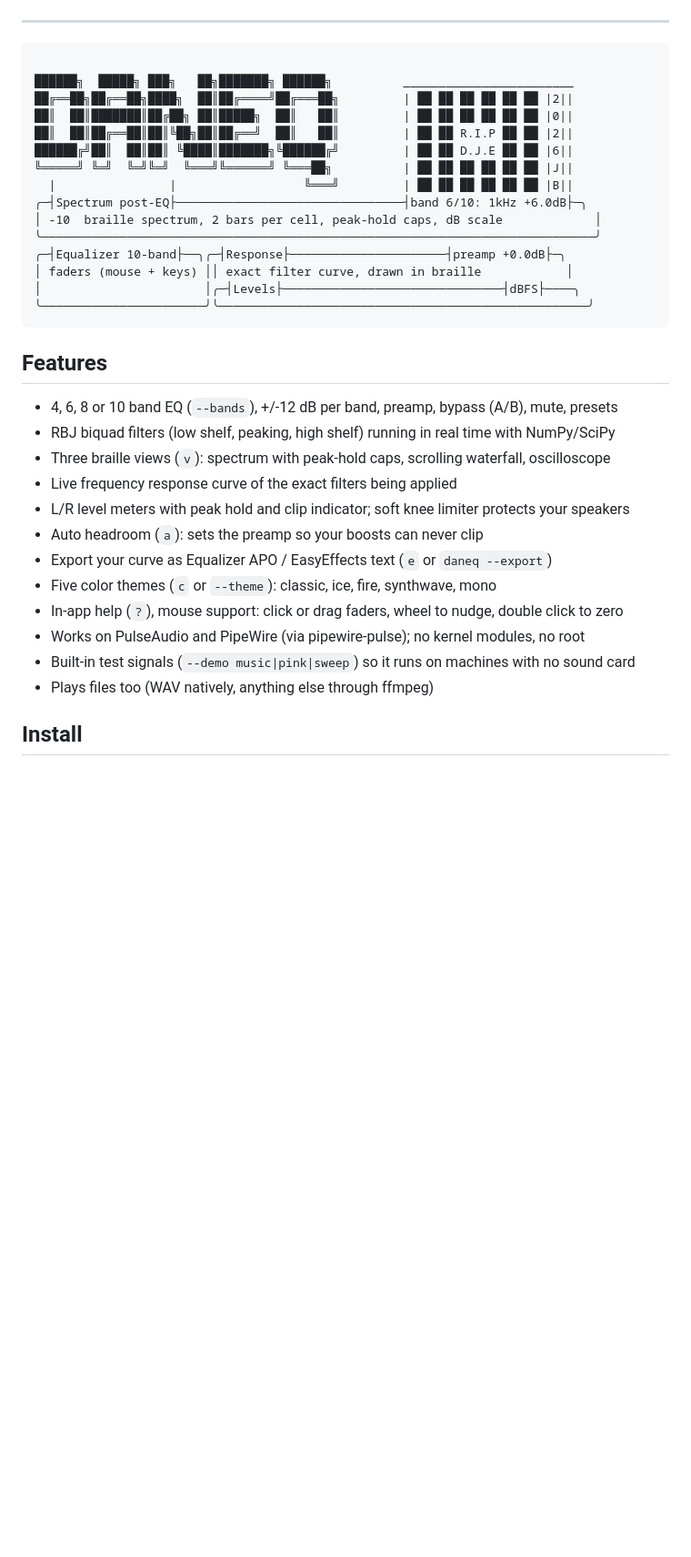
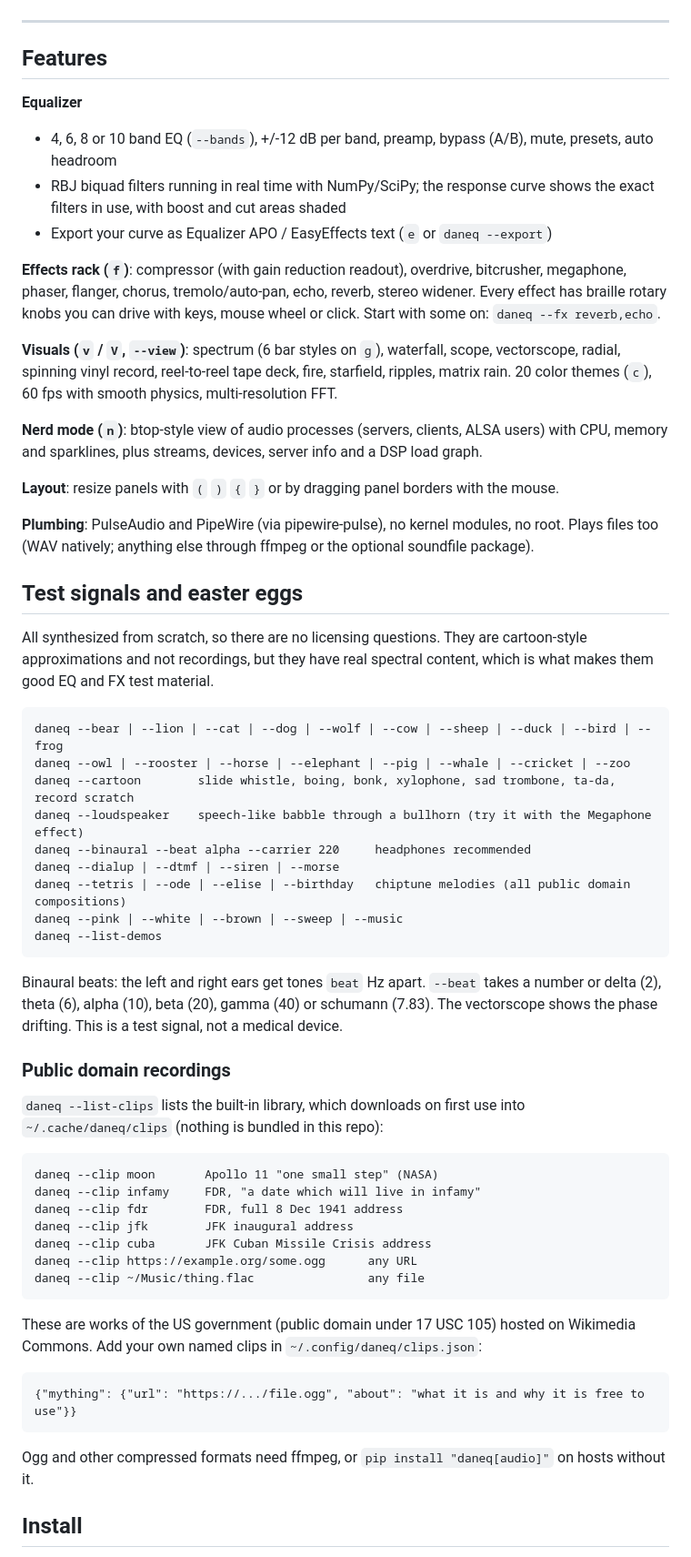
Before and after one commit to fourzerosix/DanEQ, a Markdown page: README.md, the part around one of its changes. Shown at 91% size. Rendered like a GitHub page; blank space fills up the shorter version.

````diff
--- a/README.md
+++ b/README.md
@@ -16,38 +16,74 @@ shown in the UI (worst error is 0.000 dB across 4, 6, 8 and 10 band layouts).
 
 ---
 
-```text
+## Features
 
-██████╗  █████╗ ███╗   ██╗███████╗ ██████╗          ________________________
-██╔══██╗██╔══██╗████╗  ██║██╔════╝██╔═══██╗         | ██ ██ ██ ██ ██ ██ |2||
-██║  ██║███████║██╔██╗ ██║█████╗  ██║   ██║         | ██ ██ ██ ██ ██ ██ |0||
-██║  ██║██╔══██║██║╚██╗██║██╔══╝  ██║   ██║         | ██ ██ R.I.P ██ ██ |2||
-██████╔╝██║  ██║██║ ╚████║███████╗╚██████╔╝         | ██ ██ D.J.E ██ ██ |6||
-╚═════╝ ╚═╝  ╚═╝╚═╝  ╚═══╝╚══════╝ ╚═══██╗          | ██ ██ ██ ██ ██ ██ |J||
-  |                |                  ╚═══╝         | ██ ██ ██ ██ ██ ██ |B||
-╭─┤Spectrum post-EQ├────────────────────────────────┤band 6/10: 1kHz +6.0dB├─╮
-│ -10  braille spectrum, 2 bars per cell, peak-hold caps, dB scale             │
-╰──────────────────────────────────────────────────────────────────────────────╯
-╭─┤Equalizer 10-band├──╮╭─┤Response├──────────────────────┤preamp +0.0dB├─╮
-│ faders (mouse + keys) ││ exact filter curve, drawn in braille            │
-│                       │╭─┤Levels├───────────────────────────────┤dBFS├────╮
-╰───────────────────────╯╰────────────────────────────────────────────────────╯
+**Equalizer**
+- 4, 6, 8 or 10 band EQ (`--bands`), +/-12 dB per band, preamp, bypass (A/B), mute, presets, auto headroom
+- RBJ biquad filters running in real time with NumPy/SciPy; the response curve shows the exact filters in use,
+  with boost and cut areas shaded
+- Export your curve as Equalizer APO / EasyEffects text (`e` or `daneq --export`)
+
+**Effects rack (`f`)**: compressor (with gain reduction readout), overdrive, bitcrusher, megaphone,
+phaser, flanger, chorus, tremolo/auto-pan, echo, reverb, stereo widener. Every effect has braille rotary
+knobs you can drive with keys, mouse wheel or click. Start with some on: `daneq --fx reverb,echo`.
+
+**Visuals (`v` / `V`, `--view`)**: spectrum (6 bar styles on `g`), waterfall, scope, vectorscope, radial,
+spinning vinyl record, reel-to-reel tape deck, fire, starfield, ripples, matrix rain.
+20 color themes (`c`), 60 fps with smooth physics, multi-resolution FFT.
+
+**Nerd mode (`n`)**: btop-style view of audio processes (servers, clients, ALSA users) with CPU, memory and
+sparklines, plus streams, devices, server info and a DSP load graph.
+
+**Layout**: resize panels with `(` `)` `{` `}` or by dragging panel borders with the mouse.
+
+**Plumbing**: PulseAudio and PipeWire (via pipewire-pulse), no kernel modules, no root. Plays files too
+(WAV natively; anything else through ffmpeg or the optional soundfile package).
+
+## Test signals and easter eggs
+
+All synthesized from scratch, so there are no licensing questions. They are cartoon-style approximations
+and not recordings, but they have real spectral content, which is what makes them good EQ and FX test material.
+
+```
+daneq --bear | --lion | --cat | --dog | --wolf | --cow | --sheep | --duck | --bird | --frog
+daneq --owl | --rooster | --horse | --elephant | --pig | --whale | --cricket | --zoo
+daneq --cartoon        slide whistle, boing, bonk, xylophone, sad trombone, ta-da, record scratch
+daneq --loudspeaker    speech-like babble through a bullhorn (try it with the Megaphone effect)
+daneq --binaural --beat alpha --carrier 220     headphones recommended
+daneq --dialup | --dtmf | --siren | --morse
+daneq --tetris | --ode | --elise | --birthday   chiptune melodies (all public domain compositions)
+daneq --pink | --white | --brown | --sweep | --music
+daneq --list-demos
 ```
 
-## Features
+Binaural beats: the left and right ears get tones `beat` Hz apart. `--beat` takes a number or delta (2),
+theta (6), alpha (10), beta (20), gamma (40) or schumann (7.83). The vectorscope shows the phase drifting.
+This is a test signal, not a medical device.
 
-- 4, 6, 8 or 10 band EQ (`--bands`), +/-12 dB per band, preamp, bypass (A/B), mute, presets
-- RBJ biquad filters (low shelf, peaking, high shelf) running in real time with NumPy/SciPy
-- Three braille views (`v`): spectrum with peak-hold caps, scrolling waterfall, oscilloscope
-- Live frequency response curve of the exact filters being applied
-- L/R level meters with peak hold and clip indicator; soft knee limiter protects your speakers
-- Auto headroom (`a`): sets the preamp so your boosts can never clip
-- Export your curve as Equalizer APO / EasyEffects text (`e` or `daneq --export`)
-- Five color themes (`c` or `--theme`): classic, ice, fire, synthwave, mono
-- In-app help (`?`), mouse support: click or drag faders, wheel to nudge, double click to zero
-- Works on PulseAudio and PipeWire (via pipewire-pulse); no kernel modules, no root
-- Built-in test signals (`--demo music|pink|sweep`) so it runs on machines with no sound card
-- Plays files too (WAV natively, anything else through ffmpeg)
+### Public domain recordings
+
+`daneq --list-clips` lists the built-in library, which downloads on first use into `~/.cache/daneq/clips`
+(nothing is bundled in this repo):
+
+```
+daneq --clip moon       Apollo 11 "one small step" (NASA)
+daneq --clip infamy     FDR, "a date which will live in infamy"
+daneq --clip fdr        FDR, full 8 Dec 1941 address
+daneq --clip jfk        JFK inaugural address
+daneq --clip cuba       JFK Cuban Missile Crisis address
+daneq --clip https://example.org/some.ogg      any URL
+daneq --clip ~/Music/thing.flac                any file
+```
+
+These are works of the US government (public domain under 17 USC 105) hosted on Wikimedia Commons.
+Add your own named clips in `~/.config/daneq/clips.json`:
+
+```
+{"mything": {"url": "https://.../file.ogg", "about": "what it is and why it is free to use"}}
+```
+
+Ogg and other compressed formats need ffmpeg, or `pip install "daneq[audio]"` on hosts without it.
 
 ## Install
 
````
Also changed, not shown: other parts of README.md (+26 -0 lines).
